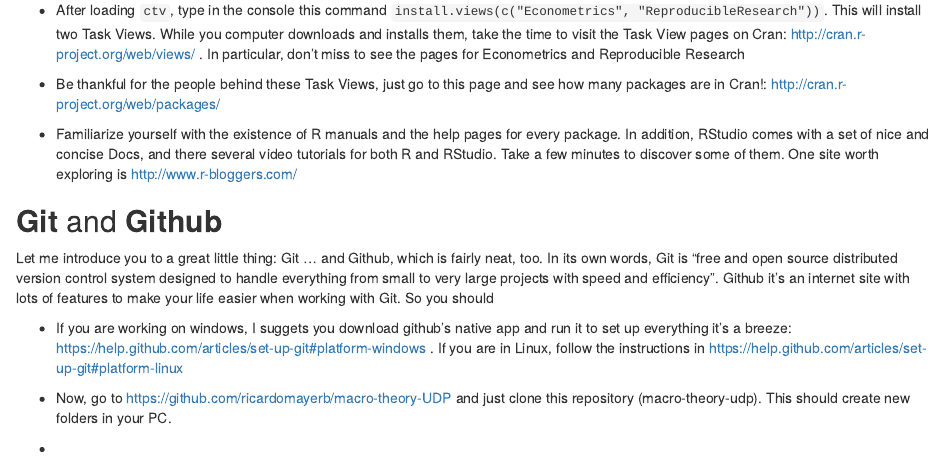
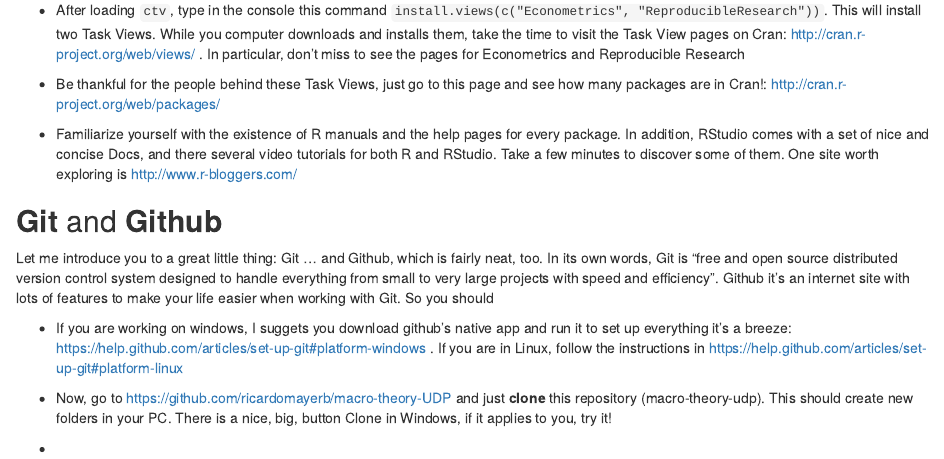
Before and after one commit to ricardomayerb/macro-theory-UDP, an R Markdown document (NotesOnSoftware.Rmd): the page in a window 1100 px wide, from 360 px down. Rendered offline with R 4.5, knitr and Pandoc, with nearby package versions.

Commit message:
In github: Emph in clone. Added Clone in Windows.

```diff
--- a/NotesOnSoftware.Rmd
+++ b/NotesOnSoftware.Rmd
@@ -26,7 +26,7 @@ Let me introduce you to a great little thing: Git ... and Github, which is fairl
 
 + If you are working on windows, I suggets you download github's native app and run it to set up everything it's a breeze: https://help.github.com/articles/set-up-git#platform-windows . If you are in Linux, follow the instructions in https://help.github.com/articles/set-up-git#platform-linux
 
-+ Now, go to https://github.com/ricardomayerb/macro-theory-UDP and just clone this repository (macro-theory-udp). This should create new folders in your PC.
++ Now, go to https://github.com/ricardomayerb/macro-theory-UDP and just **clone** this repository (macro-theory-udp). This should create new folders in your PC. There is a nice, big, button Clone in Windows, if it applies to you, try it!
 
 
 
```
